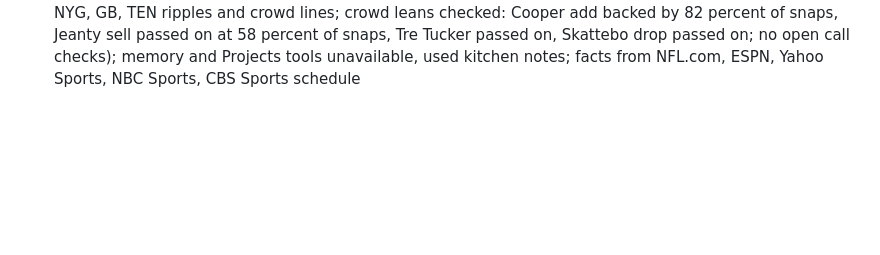
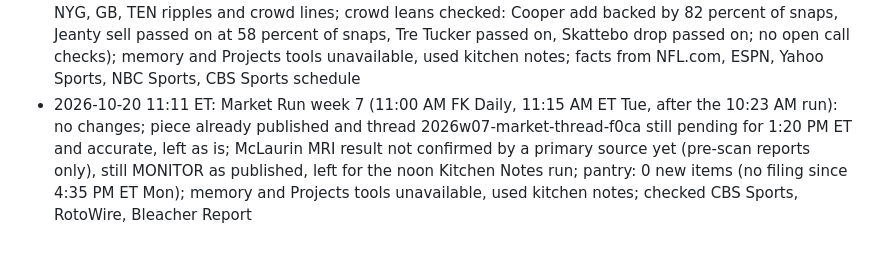
Before and after one commit to fantasykitchenff/fantasy-kitchen, a Markdown page: kitchen/log.md, the part around the change. Drawn GitHub-style; blank space fills up the shorter version.

Commit message:
Market Run week 7: 11:00 AM check, no changes
Co-Authored-By: Claude Opus 5.5 <noreply@anthropic.com>
Claude-Session: https://claude.ai/code/session_01V3EvFdca4DJ2tFrsj3JBdc

```diff
--- a/kitchen/log.md
+++ b/kitchen/log.md
@@ -192,3 +192,4 @@ One line per task run, appended by `python3 tools/fk.py log "..."`. Newest at th
 - 2026-10-19 19:15 ET: Kitchen Notes (late run, 7:13 PM ET Mon, before the 6:00 PM thread posted): 2 items logged (Mike Evans active vs WAS, START WR18 tonight, WR26 rest of season; Stefon Diggs active through the hamstring, HOLD at WR30 rest of season), 1 oldest pruned to keep 60, pending thread 2026w06-notes-thread-6b3e rewritten in place with an Evans and Diggs post (18 posts, 16 teams; the 6:36 PM poster run failed on a composer glitch, retry at 8:25 PM ET, after the 8:15 PM kickoff), 0 players added to Butcher Shop and Heat Check (Monday, skipped); Menu updated (Evans Q cleared, stays WR18; Updated line, five newest kept); pantry: 0 new items (no filing since 4:35 PM ET); memory and Projects tools unavailable, used kitchen notes; facts from NBC Sports, Yahoo Sports, Legion Report
 - 2026-10-19 20:33 ET: ledger: 1 posted, 0 failed, 0 replies, 0 skipped
 - 2026-10-20 10:23 ET: Market Run week 7: 12 adds, 4 stashes, 5 drops, thread queued (2026w07-market-thread-f0ca, 25 posts, 23 teams, Tue 1:20 PM ET, not after Wed 12:00 PM ET); top add Kendre Miller CLAIM 10-20%; Monday night: SF 23-17, McLaurin carted off (knee, MRI Tuesday, MONITOR), Evans sore (MONITOR); byes BUF, JAX, LAC, WAS; no week-07 rankings file yet, ROS ranks from kitchen/rankings/2026-ros.csv, no rank given where the file conflicts with the role (Miller, Cooper, Higbee, Allen); rostered from the Yahoo Week 7 waiver column, blank where none; team notes WAS, SF, TB, HOU, DEN, NYG, LV, NO, NYJ, LAR, MIN; pantry: 14 items used (NO, NYJ, PIT, LV, IND, TB, LAR, HOU, NE, CHI, ARI, NYG, GB, TEN ripples and crowd lines; crowd leans checked: Cooper add backed by 82 percent of snaps, Jeanty sell passed on at 58 percent of snaps, Tre Tucker passed on, Skattebo drop passed on; no open call checks); memory and Projects tools unavailable, used kitchen notes; facts from NFL.com, ESPN, Yahoo Sports, NBC Sports, CBS Sports schedule
+- 2026-10-20 11:11 ET: Market Run week 7 (11:00 AM FK Daily, 11:15 AM ET Tue, after the 10:23 AM run): no changes; piece already published and thread 2026w07-market-thread-f0ca still pending for 1:20 PM ET and accurate, left as is; McLaurin MRI result not confirmed by a primary source yet (pre-scan reports only), still MONITOR as published, left for the noon Kitchen Notes run; pantry: 0 new items (no filing since 4:35 PM ET Mon); memory and Projects tools unavailable, used kitchen notes; checked CBS Sports, RotoWire, Bleacher Report
```
